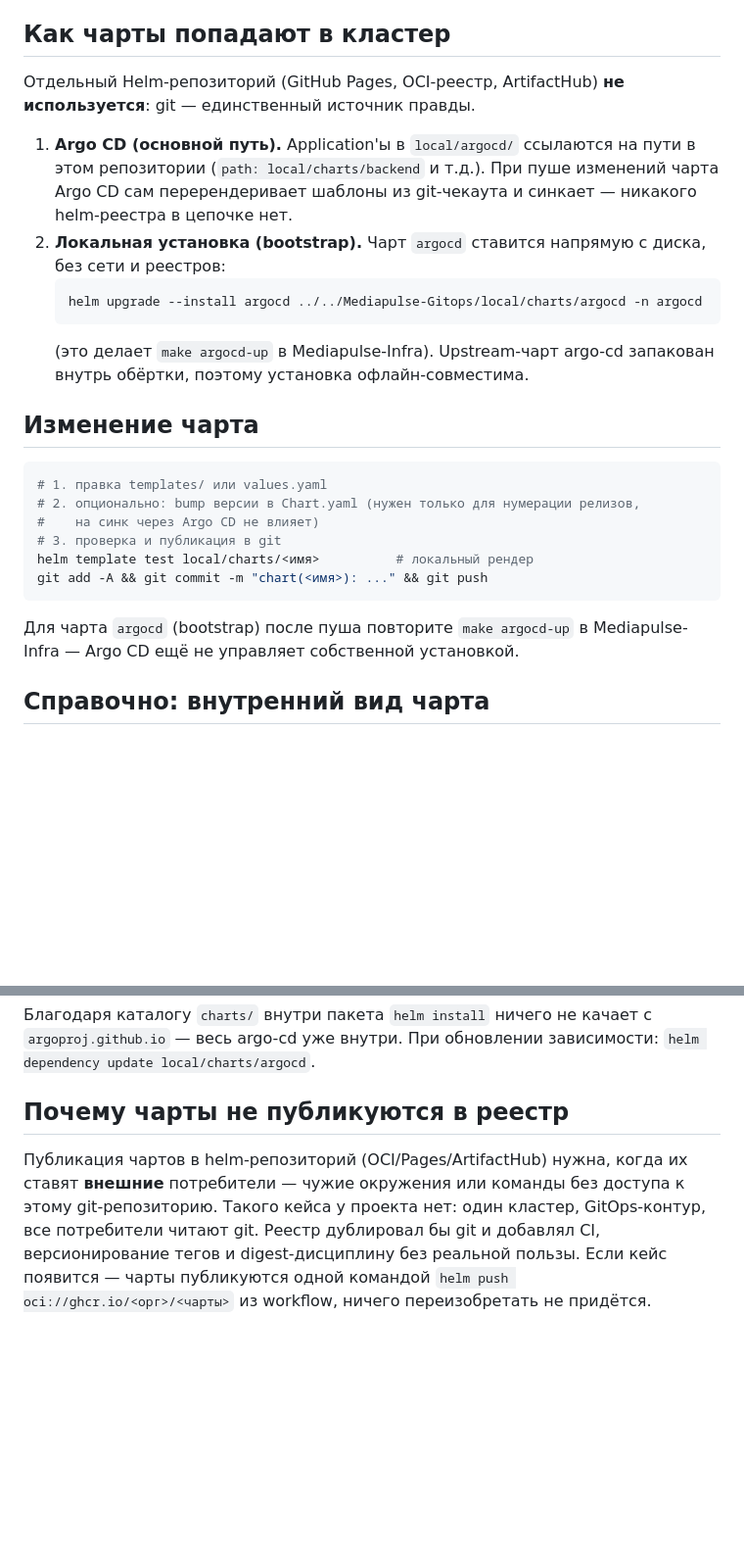
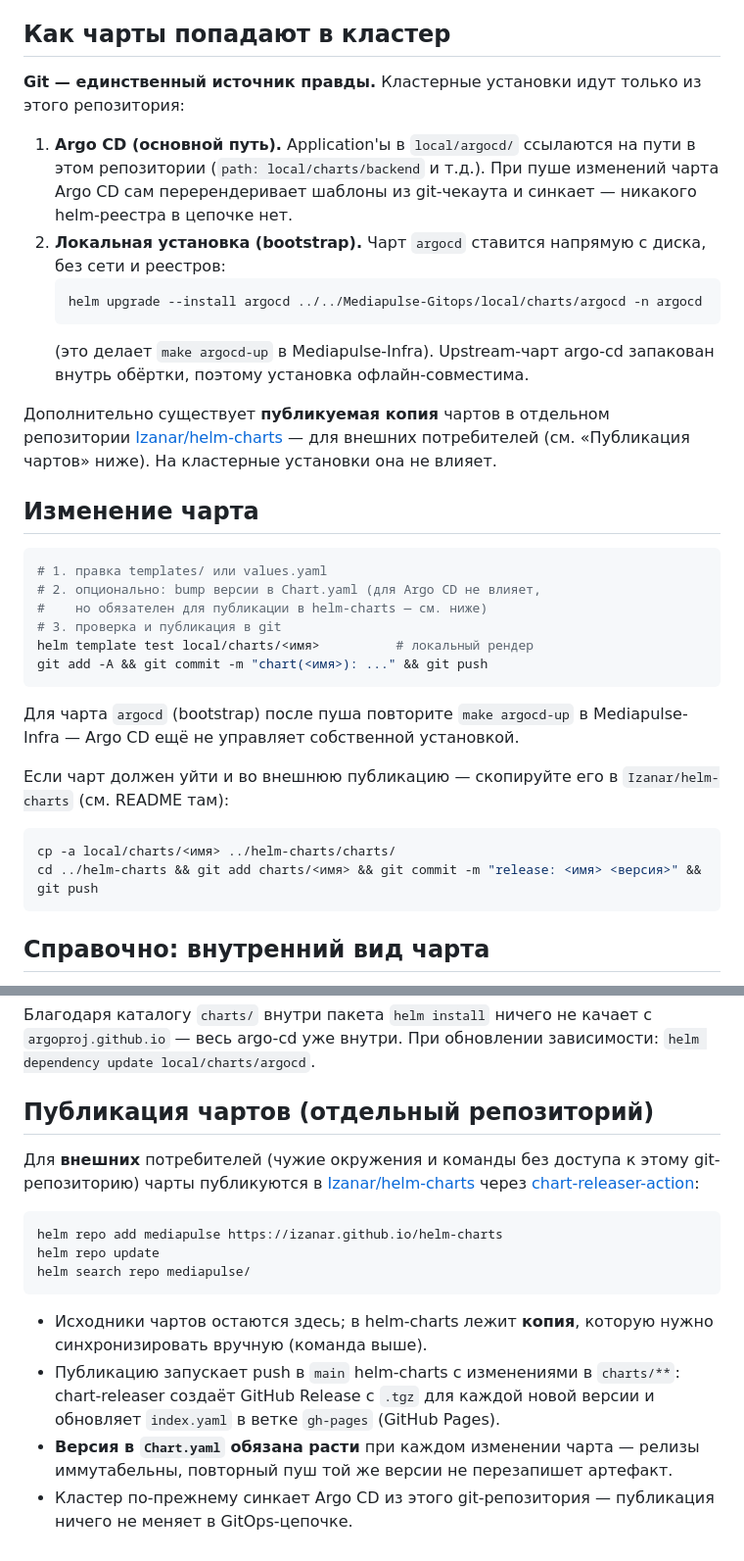
Before and after one commit to Izanar/Mediapulse-Gitops, a Markdown page: local/charts/README.md, 2 parts joined by grey strips. Shown at 98% size. Rendered like a GitHub page; blank space fills up the shorter version.

Commit message:
docs: публикация чартов через отдельный репозиторий Izanar/helm-charts (chart-releaser)

````diff
--- a/local/charts/README.md
+++ b/local/charts/README.md
@@ -8,7 +8,7 @@
 
 ## Как чарты попадают в кластер
 
-Отдельный Helm-репозиторий (GitHub Pages, OCI-реестр, ArtifactHub) **не используется**: git — единственный источник правды.
+**Git — единственный источник правды.** Кластерные установки идут только из этого репозитория:
 
 1. **Argo CD (основной путь).** Application'ы в `local/argocd/` ссылаются на пути в этом репозитории (`path: local/charts/backend` и т.д.). При пуше изменений чарта Argo CD сам перерендеривает шаблоны из git-чекаута и синкает — никакого helm-реестра в цепочке нет.
 2. **Локальная установка (bootstrap).** Чарт `argocd` ставится напрямую с диска, без сети и реестров:
@@ -17,18 +17,27 @@
    ```
    (это делает `make argocd-up` в Mediapulse-Infra). Upstream-чарт argo-cd запакован внутрь обёртки, поэтому установка офлайн-совместима.
 
+Дополнительно существует **публикуемая копия** чартов в отдельном репозитории [Izanar/helm-charts](https://github.com/Izanar/helm-charts) — для внешних потребителей (см. «Публикация чартов» ниже). На кластерные установки она не влияет.
+
 ## Изменение чарта
 
 ```bash
 # 1. правка templates/ или values.yaml
-# 2. опционально: bump версии в Chart.yaml (нужен только для нумерации релизов,
-#    на синк через Argo CD не влияет)
+# 2. опционально: bump версии в Chart.yaml (для Argo CD не влияет,
+#    но обязателен для публикации в helm-charts — см. ниже)
 # 3. проверка и публикация в git
 helm template test local/charts/<имя>          # локальный рендер
 git add -A && git commit -m "chart(<имя>): ..." && git push
 ```
 
 Для чарта `argocd` (bootstrap) после пуша повторите `make argocd-up` в Mediapulse-Infra — Argo CD ещё не управляет собственной установкой.
+
+Если чарт должен уйти и во внешнюю публикацию — скопируйте его в `Izanar/helm-charts` (см. README там):
+
+```bash
+cp -a local/charts/<имя> ../helm-charts/charts/
+cd ../helm-charts && git add charts/<имя> && git commit -m "release: <имя> <версия>" && git push
+```
 
 ## Справочно: внутренний вид чарта
 
@@ -43,6 +52,17 @@ argocd/charts/argo-cd/...      <- upstream-чарт argo-cd 7.0.0, запако
 
 Благодаря каталогу `charts/` внутри пакета `helm install` ничего не качает с `argoproj.github.io` — весь argo-cd уже внутри. При обновлении зависимости: `helm dependency update local/charts/argocd`.
 
-## Почему чарты не публикуются в реестр
+## Публикация чартов (отдельный репозиторий)
 
-Публикация чартов в helm-репозиторий (OCI/Pages/ArtifactHub) нужна, когда их ставят **внешние** потребители — чужие окружения или команды без доступа к этому git-репозиторию. Такого кейса у проекта нет: один кластер, GitOps-контур, все потребители читают git. Реестр дублировал бы git и добавлял CI, версионирование тегов и digest-дисциплину без реальной пользы. Если кейс появится — чарты публикуются одной командой `helm push oci://ghcr.io/<орг>/<чарты>` из workflow, ничего переизобретать не придётся.
+Для **внешних** потребителей (чужие окружения и команды без доступа к этому git-репозиторию) чарты публикуются в [Izanar/helm-charts](https://github.com/Izanar/helm-charts) через [chart-releaser-action](https://github.com/helm/chart-releaser-action):
+
+```bash
+helm repo add mediapulse https://izanar.github.io/helm-charts
+helm repo update
+helm search repo mediapulse/
+```
+
+- Исходники чартов остаются здесь; в helm-charts лежит **копия**, которую нужно синхронизировать вручную (команда выше).
+- Публикацию запускает push в `main` helm-charts с изменениями в `charts/**`: chart-releaser создаёт GitHub Release с `.tgz` для каждой новой версии и обновляет `index.yaml` в ветке `gh-pages` (GitHub Pages).
+- **Версия в `Chart.yaml` обязана расти** при каждом изменении чарта — релизы иммутабельны, повторный пуш той же версии не перезапишет артефакт.
+- Кластер по-прежнему синкает Argo CD из этого git-репозитория — публикация ничего не меняет в GitOps-цепочке.
````
Also changed, not shown: local/docs/ARCHITECTURE.md (+1 -1 lines).
